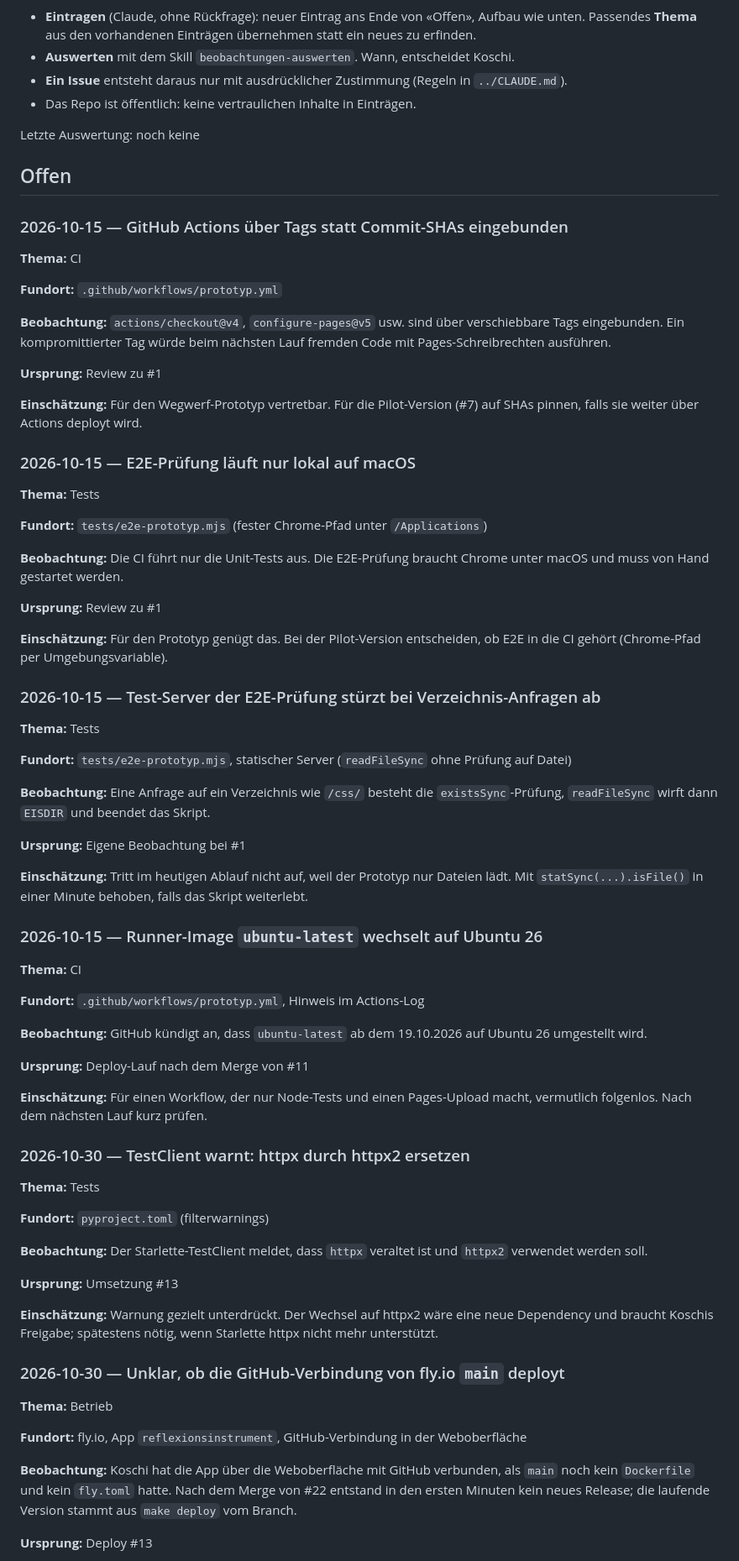
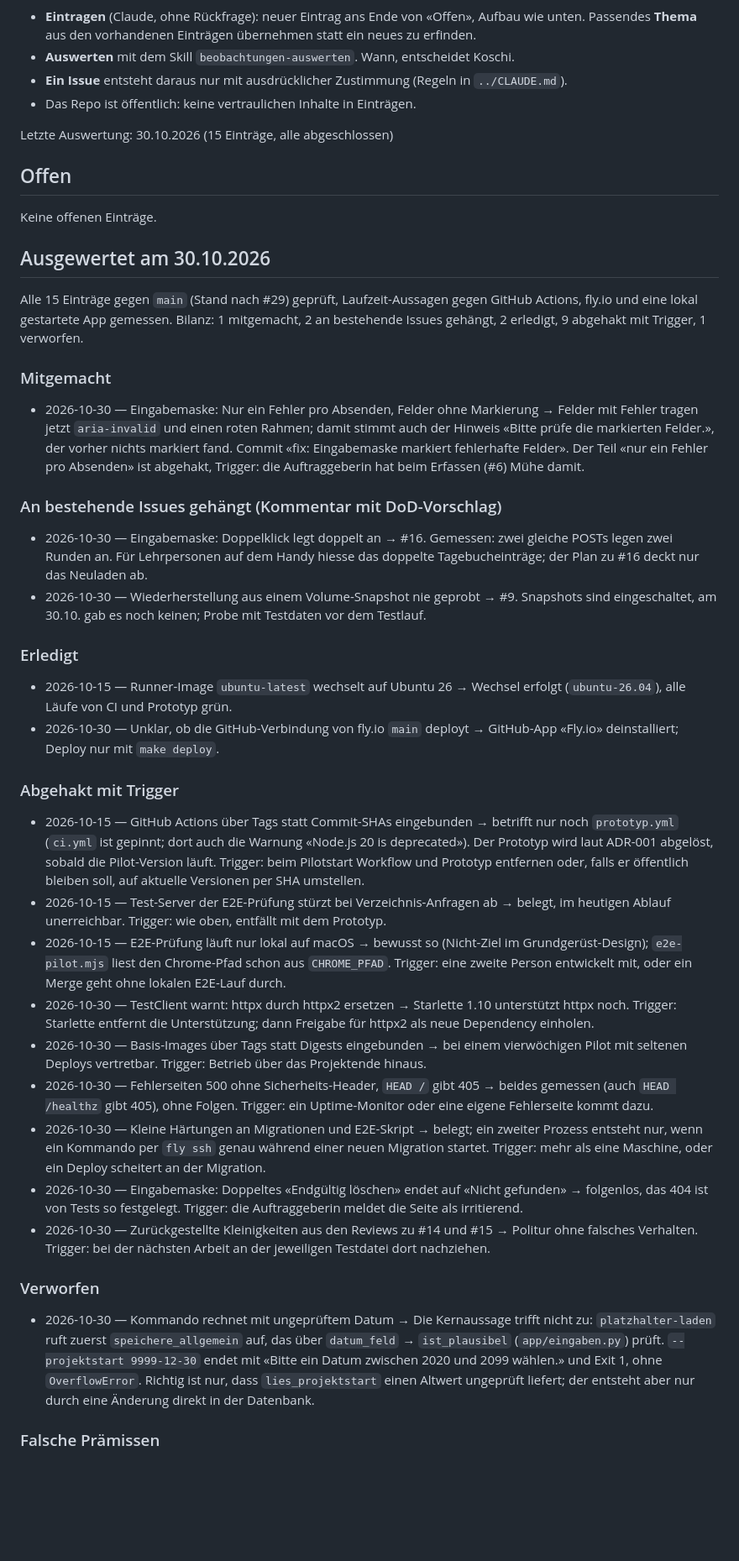
Before and after one commit to konstantinniedermann/reflexionsinstrument, a Markdown page: docs/beobachtungen.md, the part around one of its changes. Shown at 84% size. Drawn GitHub-style; blank space fills up the shorter version.

Commit message:
docs: Beobachtungen ausgewertet, 15 Eintraege abgeschlossen
Co-Authored-By: Claude Opus 5.5 <noreply@anthropic.com>
Claude-Session: https://claude.ai/code/session_01PepCy7UKDpWxyDp7iWg4zY

```diff
--- a/docs/beobachtungen.md
+++ b/docs/beobachtungen.md
@@ -7,77 +7,45 @@ Hier landen Befunde, die beim Arbeiten auffallen, aber nicht zum aktuellen Issue
 - **Ein Issue** entsteht daraus nur mit ausdrücklicher Zustimmung (Regeln in `../CLAUDE.md`).
 - Das Repo ist öffentlich: keine vertraulichen Inhalte in Einträgen.
 
-Letzte Auswertung: noch keine
+Letzte Auswertung: 30.10.2026 (15 Einträge, alle abgeschlossen)
 
 ## Offen
 
-### 2026-10-15 — GitHub Actions über Tags statt Commit-SHAs eingebunden
+Keine offenen Einträge.
 
-**Thema:** CI
+## Ausgewertet am 30.10.2026
 
-**Fundort:** `.github/workflows/prototyp.yml`
+Alle 15 Einträge gegen `main` (Stand nach #29) geprüft, Laufzeit-Aussagen gegen GitHub Actions, fly.io und eine lokal gestartete App gemessen. Bilanz: 1 mitgemacht, 2 an bestehende Issues gehängt, 2 erledigt, 9 abgehakt mit Trigger, 1 verworfen.
 
-**Beobachtung:** `actions/checkout@v4`, `configure-pages@v5` usw. sind über verschiebbare Tags eingebunden. Ein kompromittierter Tag würde beim nächsten Lauf fremden Code mit Pages-Schreibrechten ausführen.
+### Mitgemacht
 
-**Ursprung:** Review zu #1
+- 2026-10-30 — Eingabemaske: Nur ein Fehler pro Absenden, Felder ohne Markierung → Felder mit Fehler tragen jetzt `aria-invalid` und einen roten Rahmen; damit stimmt auch der Hinweis «Bitte prüfe die markierten Felder.», der vorher nichts markiert fand. Commit «fix: Eingabemaske markiert fehlerhafte Felder». Der Teil «nur ein Fehler pro Absenden» ist abgehakt, Trigger: die Auftraggeberin hat beim Erfassen (#6) Mühe damit.
 
-**Einschätzung:** Für den Wegwerf-Prototyp vertretbar. Für die Pilot-Version (#7) auf SHAs pinnen, falls sie weiter über Actions deployt wird.
+### An bestehende Issues gehängt (Kommentar mit DoD-Vorschlag)
 
-### 2026-10-15 — E2E-Prüfung läuft nur lokal auf macOS
+- 2026-10-30 — Eingabemaske: Doppelklick legt doppelt an → #16. Gemessen: zwei gleiche POSTs legen zwei Runden an. Für Lehrpersonen auf dem Handy hiesse das doppelte Tagebucheinträge; der Plan zu #16 deckt nur das Neuladen ab.
+- 2026-10-30 — Wiederherstellung aus einem Volume-Snapshot nie geprobt → #9. Snapshots sind eingeschaltet, am 30.10. gab es noch keinen; Probe mit Testdaten vor dem Testlauf.
 
-**Thema:** Tests
+### Erledigt
 
-**Fundort:** `tests/e2e-prototyp.mjs` (fester Chrome-Pfad unter `/Applications`)
+- 2026-10-15 — Runner-Image `ubuntu-latest` wechselt auf Ubuntu 26 → Wechsel erfolgt (`ubuntu-26.04`), alle Läufe von CI und Prototyp grün.
+- 2026-10-30 — Unklar, ob die GitHub-Verbindung von fly.io `main` deployt → GitHub-App «Fly.io» deinstalliert; Deploy nur mit `make deploy`.
 
-**Beobachtung:** Die CI führt nur die Unit-Tests aus. Die E2E-Prüfung braucht Chrome unter macOS und muss von Hand gestartet werden.
+### Abgehakt mit Trigger
 
-**Ursprung:** Review zu #1
+- 2026-10-15 — GitHub Actions über Tags statt Commit-SHAs eingebunden → betrifft nur noch `prototyp.yml` (`ci.yml` ist gepinnt; dort auch die Warnung «Node.js 20 is deprecated»). Der Prototyp wird laut ADR-001 abgelöst, sobald die Pilot-Version läuft. Trigger: beim Pilotstart Workflow und Prototyp entfernen oder, falls er öffentlich bleiben soll, auf aktuelle Versionen per SHA umstellen.
+- 2026-10-15 — Test-Server der E2E-Prüfung stürzt bei Verzeichnis-Anfragen ab → belegt, im heutigen Ablauf unerreichbar. Trigger: wie oben, entfällt mit dem Prototyp.
+- 2026-10-15 — E2E-Prüfung läuft nur lokal auf macOS → bewusst so (Nicht-Ziel im Grundgerüst-Design); `e2e-pilot.mjs` liest den Chrome-Pfad schon aus `CHROME_PFAD`. Trigger: eine zweite Person entwickelt mit, oder ein Merge geht ohne lokalen E2E-Lauf durch.
+- 2026-10-30 — TestClient warnt: httpx durch httpx2 ersetzen → Starlette 1.10 unterstützt httpx noch. Trigger: Starlette entfernt die Unterstützung; dann Freigabe für httpx2 als neue Dependency einholen.
+- 2026-10-30 — Basis-Images über Tags statt Digests eingebunden → bei einem vierwöchigen Pilot mit seltenen Deploys vertretbar. Trigger: Betrieb über das Projektende hinaus.
+- 2026-10-30 — Fehlerseiten 500 ohne Sicherheits-Header, `HEAD /` gibt 405 → beides gemessen (auch `HEAD /healthz` gibt 405), ohne Folgen. Trigger: ein Uptime-Monitor oder eine eigene Fehlerseite kommt dazu.
+- 2026-10-30 — Kleine Härtungen an Migrationen und E2E-Skript → belegt; ein zweiter Prozess entsteht nur, wenn ein Kommando per `fly ssh` genau während einer neuen Migration startet. Trigger: mehr als eine Maschine, oder ein Deploy scheitert an der Migration.
+- 2026-10-30 — Eingabemaske: Doppeltes «Endgültig löschen» endet auf «Nicht gefunden» → folgenlos, das 404 ist von Tests so festgelegt. Trigger: die Auftraggeberin meldet die Seite als irritierend.
+- 2026-10-30 — Zurückgestellte Kleinigkeiten aus den Reviews zu #14 und #15 → Politur ohne falsches Verhalten. Trigger: bei der nächsten Arbeit an der jeweiligen Testdatei dort nachziehen.
 
-**Einschätzung:** Für den Prototyp genügt das. Bei der Pilot-Version entscheiden, ob E2E in die CI gehört (Chrome-Pfad per Umgebungsvariable).
+### Verworfen
 
-### 2026-10-15 — Test-Server der E2E-Prüfung stürzt bei Verzeichnis-Anfragen ab
+- 2026-10-30 — Kommando rechnet mit ungeprüftem Datum → Die Kernaussage trifft nicht zu: `platzhalter-laden` ruft zuerst `speichere_allgemein` auf, das über `datum_feld` → `ist_plausibel` (`app/eingaben.py`) prüft. `--projektstart 9999-12-30` endet mit «Bitte ein Datum zwischen 2020 und 2099 wählen.» und Exit 1, ohne `OverflowError`. Richtig ist nur, dass `lies_projektstart` einen Altwert ungeprüft liefert; der entsteht aber nur durch eine Änderung direkt in der Datenbank.
 
-**Thema:** Tests
+### Falsche Prämissen
 
-**Fundort:** `tests/e2e-prototyp.mjs`, statischer Server (`readFileSync` ohne Prüfung auf Datei)
-
-**Beobachtung:** Eine Anfrage auf ein Verzeichnis wie `/css/` besteht die `existsSync`-Prüfung, `readFileSync` wirft dann `EISDIR` und beendet das Skript.
-
-**Ursprung:** Eigene Beobachtung bei #1
-
-**Einschätzung:** Tritt im heutigen Ablauf nicht auf, weil der Prototyp nur Dateien lädt. Mit `statSync(...).isFile()` in einer Minute behoben, falls das Skript weiterlebt.
-
-### 2026-10-15 — Runner-Image `ubuntu-latest` wechselt auf Ubuntu 26
-
-**Thema:** CI
-
-**Fundort:** `.github/workflows/prototyp.yml`, Hinweis im Actions-Log
-
-**Beobachtung:** GitHub kündigt an, dass `ubuntu-latest` ab dem 19.10.2026 auf Ubuntu 26 umgestellt wird.
-
-**Ursprung:** Deploy-Lauf nach dem Merge von #11
-
-**Einschätzung:** Für einen Workflow, der nur Node-Tests und einen Pages-Upload macht, vermutlich folgenlos. Nach dem nächsten Lauf kurz prüfen.
-
-### 2026-10-30 — TestClient warnt: httpx durch httpx2 ersetzen
-
-**Thema:** Tests
-
-**Fundort:** `pyproject.toml` (filterwarnings)
-
-**Beobachtung:** Der Starlette-TestClient meldet, dass `httpx` veraltet ist und `httpx2` verwendet werden soll.
-
-**Ursprung:** Umsetzung #13
-
-**Einschätzung:** Warnung gezielt unterdrückt. Der Wechsel auf httpx2 wäre eine neue Dependency und braucht Koschis Freigabe; spätestens nötig, wenn Starlette httpx nicht mehr unterstützt.
-
-### 2026-10-30 — Unklar, ob die GitHub-Verbindung von fly.io `main` deployt
-
-**Thema:** Betrieb
-
-**Fundort:** fly.io, App `reflexionsinstrument`, GitHub-Verbindung in der Weboberfläche
-
-**Beobachtung:** Koschi hat die App über die Weboberfläche mit GitHub verbunden, als `main` noch kein `Dockerfile` und kein `fly.toml` hatte. Nach dem Merge von #22 entstand in den ersten Minuten kein neues Release; die laufende Version stammt aus `make deploy` vom Branch.
-
-**Ursprung:** Deploy #13
-
```
Also changed, not shown: other parts of docs/beobachtungen.md (+9 -109 lines).
